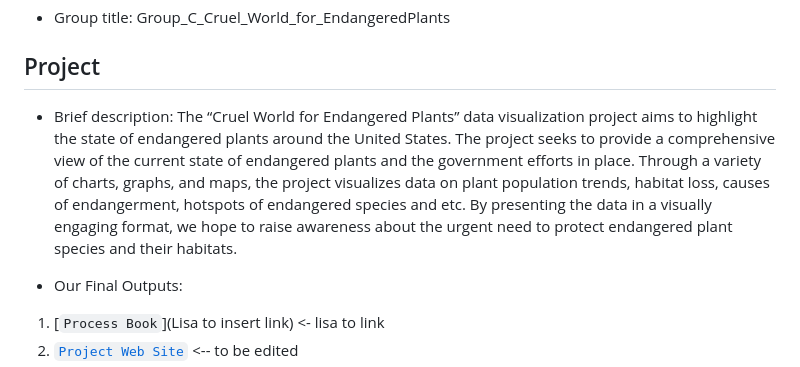
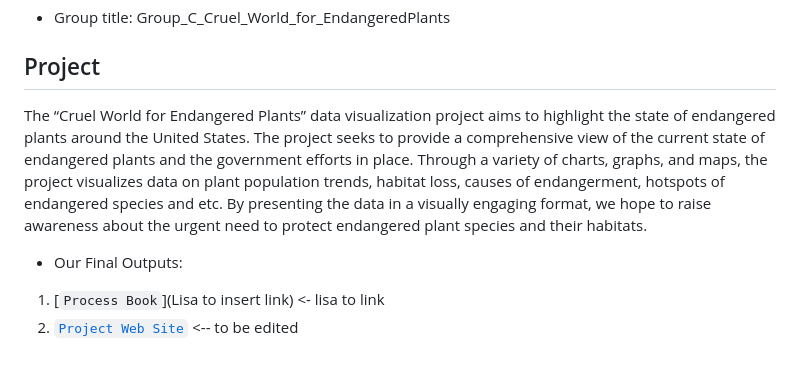
Before and after one commit to QMSS-G5063-2023/GroupC_Cruel_World_for_EndangeredPlants, a Markdown page: README.md, the part around the change. GitHub-like rendering.

```diff
--- a/README.md
+++ b/README.md
@@ -10,7 +10,7 @@
 
 ## Project
 
-- Brief description: The “Cruel World for Endangered Plants” data visualization project aims to highlight the state of endangered plants around the United States. The project seeks to provide a comprehensive view of the current state of endangered plants and the government efforts in place. Through a variety of charts, graphs, and maps, the project visualizes data on plant population trends, habitat loss, causes of endangerment, hotspots of endangered species and etc. By presenting the data in a visually engaging format, we hope to raise awareness about the urgent need to protect endangered plant species and their habitats.
+The “Cruel World for Endangered Plants” data visualization project aims to highlight the state of endangered plants around the United States. The project seeks to provide a comprehensive view of the current state of endangered plants and the government efforts in place. Through a variety of charts, graphs, and maps, the project visualizes data on plant population trends, habitat loss, causes of endangerment, hotspots of endangered species and etc. By presenting the data in a visually engaging format, we hope to raise awareness about the urgent need to protect endangered plant species and their habitats.
 
 
 - Our Final Outputs:
```
